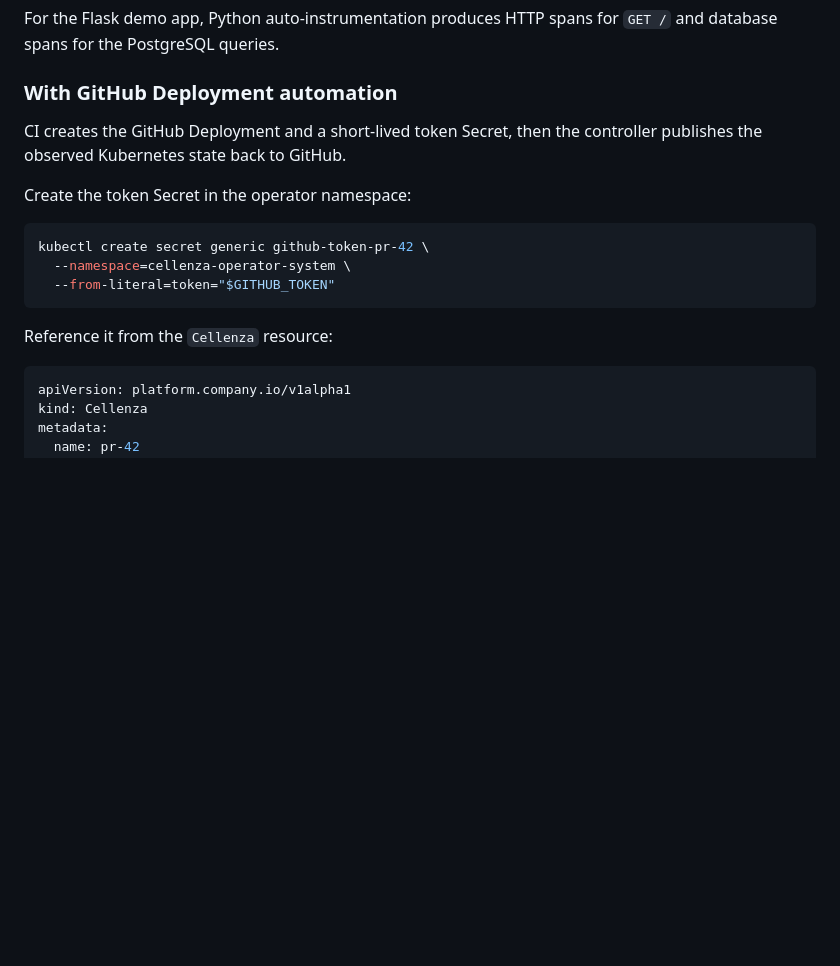
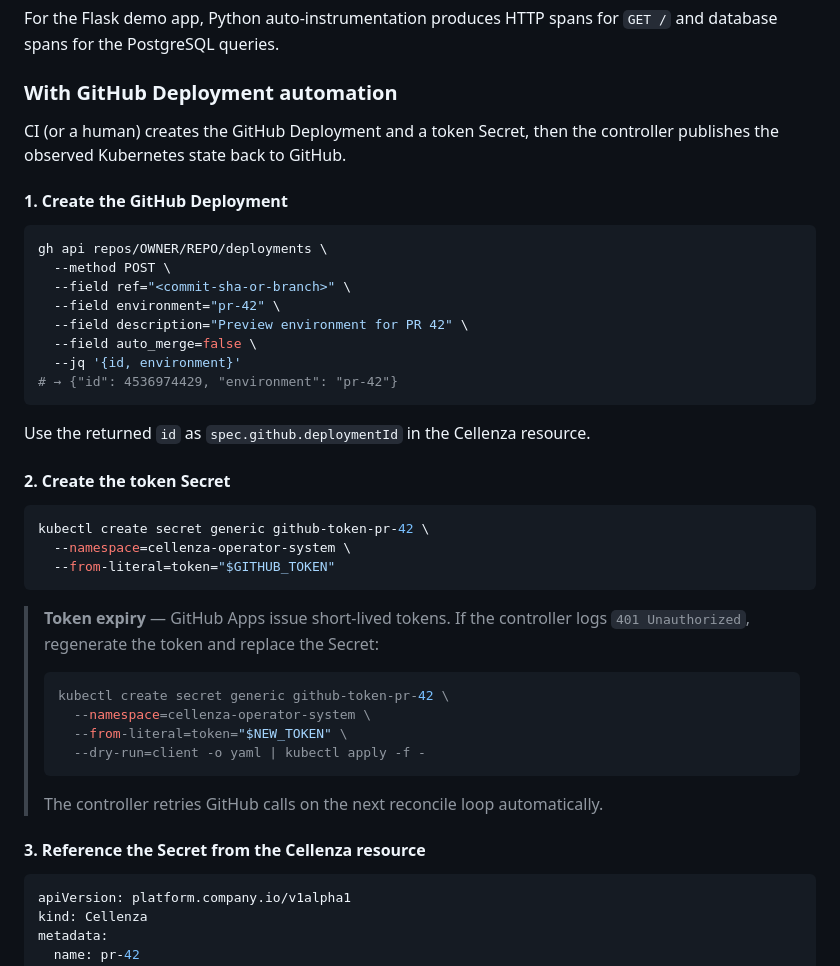
Before and after one commit to ihsenalaya/preview-operator, a Markdown page: README.md, the part around one of its changes. GitHub-like rendering; blank space fills up the shorter version.

````diff
--- a/README.md
+++ b/README.md
@@ -374,9 +374,24 @@ For the Flask demo app, Python auto-instrumentation produces HTTP spans for `GET
 
 ### With GitHub Deployment automation
 
-CI creates the GitHub Deployment and a short-lived token Secret, then the controller publishes the observed Kubernetes state back to GitHub.
+CI (or a human) creates the GitHub Deployment and a token Secret, then the controller publishes the observed Kubernetes state back to GitHub.
 
-Create the token Secret in the operator namespace:
+#### 1. Create the GitHub Deployment
+
+```bash
+gh api repos/OWNER/REPO/deployments \
+  --method POST \
+  --field ref="<commit-sha-or-branch>" \
+  --field environment="pr-42" \
+  --field description="Preview environment for PR 42" \
+  --field auto_merge=false \
+  --jq '{id, environment}'
+# → {"id": 4536974429, "environment": "pr-42"}
+```
+
+Use the returned `id` as `spec.github.deploymentId` in the Cellenza resource.
+
+#### 2. Create the token Secret
 
 ```bash
 kubectl create secret generic github-token-pr-42 \
@@ -384,7 +399,16 @@ kubectl create secret generic github-token-pr-42 \
   --from-literal=token="$GITHUB_TOKEN"
 ```
 
-Reference it from the `Cellenza` resource:
+> **Token expiry** — GitHub Apps issue short-lived tokens. If the controller logs `401 Unauthorized`, regenerate the token and replace the Secret:
+> ```bash
+> kubectl create secret generic github-token-pr-42 \
+>   --namespace=cellenza-operator-system \
+>   --from-literal=token="$NEW_TOKEN" \
+>   --dry-run=client -o yaml | kubectl apply -f -
+> ```
+> The controller retries GitHub calls on the next reconcile loop automatically.
+
+#### 3. Reference the Secret from the Cellenza resource
 
 ```yaml
 apiVersion: platform.company.io/v1alpha1
````
Also changed, not shown: other parts of README.md (+161 -18 lines).
